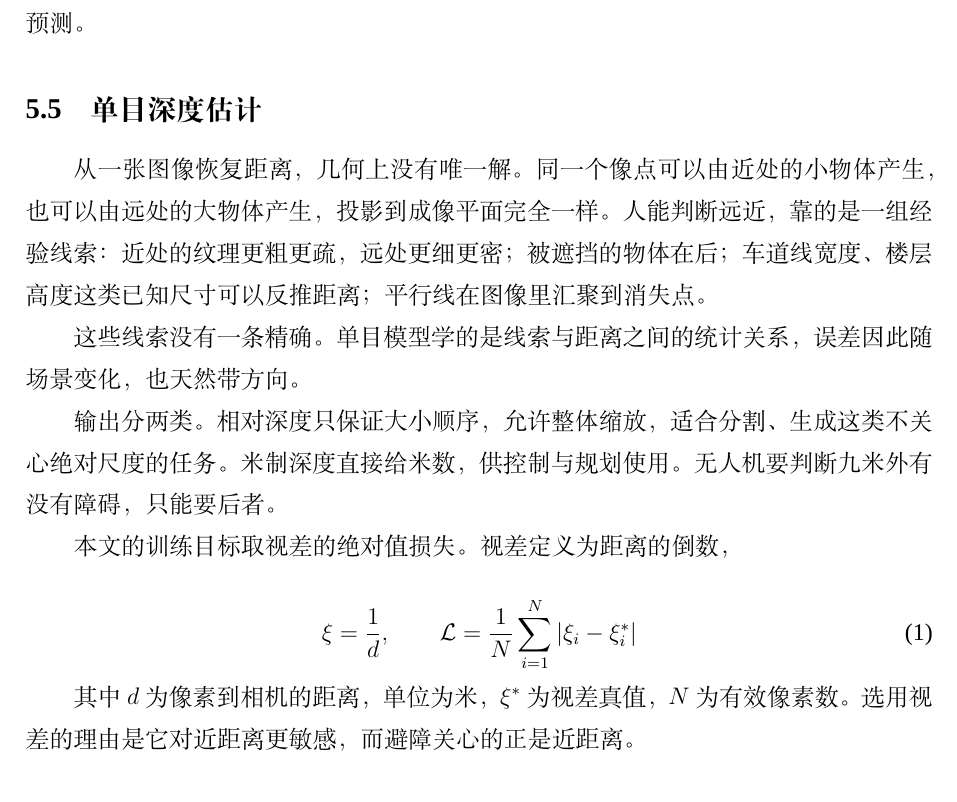
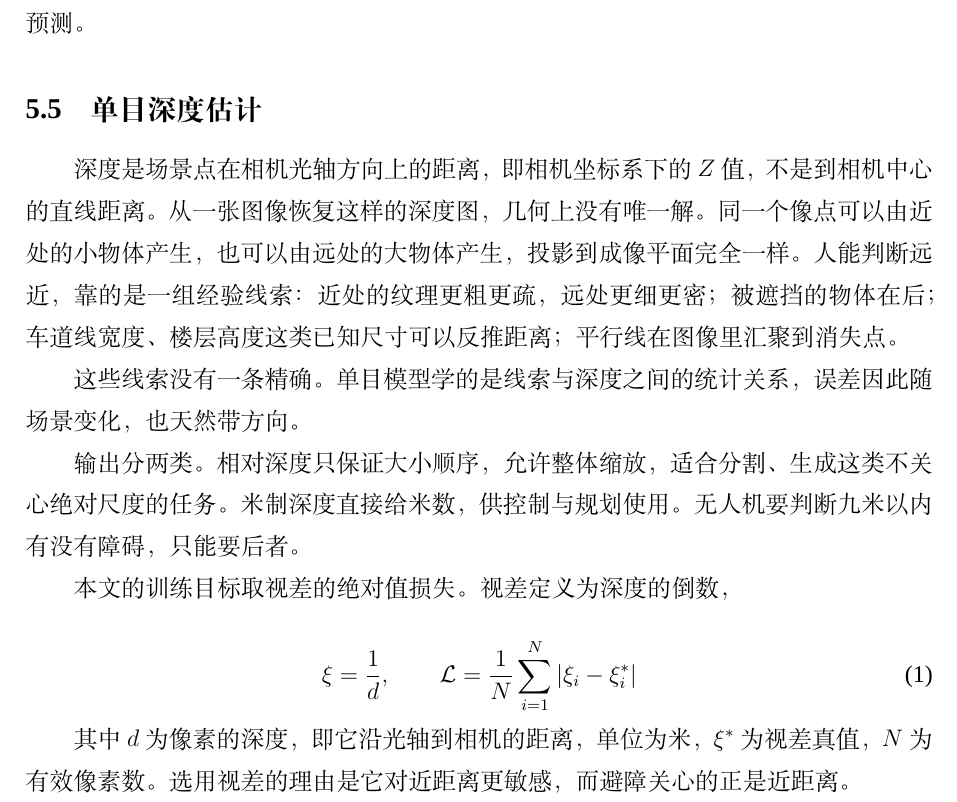
Before and after one commit to hellobs/ssl-depth, a LaTeX document (paper/main.tex): part of page 11 of 23, cut so that both start at the same text. Compiled offline with XeLaTeX; a missing font is replaced by an installed copy or a similar font.

Commit message:
paper: 深度定义改为光轴方向的 Z，区分与直线距离

```diff
--- a/paper/main.tex
+++ b/paper/main.tex
@@ -282,13 +282,13 @@ MicroJEPA 用 6 层编码器，维度 192，3 个头，patch 6，切出 32×18
 
 \subsection{单目深度估计}
 
-从一张图像恢复距离，几何上没有唯一解。同一个像点可以由近处的小物体产生，也可以由远处的大物体产生，投影到成像平面完全一样。人能判断远近，靠的是一组经验线索：近处的纹理更粗更疏，远处更细更密；被遮挡的物体在后；车道线宽度、楼层高度这类已知尺寸可以反推距离；平行线在图像里汇聚到消失点。
+深度是场景点在相机光轴方向上的距离，即相机坐标系下的 $Z$ 值，不是到相机中心的直线距离。从一张图像恢复这样的深度图，几何上没有唯一解。同一个像点可以由近处的小物体产生，也可以由远处的大物体产生，投影到成像平面完全一样。人能判断远近，靠的是一组经验线索：近处的纹理更粗更疏，远处更细更密；被遮挡的物体在后；车道线宽度、楼层高度这类已知尺寸可以反推距离；平行线在图像里汇聚到消失点。
 
-这些线索没有一条精确。单目模型学的是线索与距离之间的统计关系，误差因此随场景变化，也天然带方向。
+这些线索没有一条精确。单目模型学的是线索与深度之间的统计关系，误差因此随场景变化，也天然带方向。
 
-输出分两类。相对深度只保证大小顺序，允许整体缩放，适合分割、生成这类不关心绝对尺度的任务。米制深度直接给米数，供控制与规划使用。无人机要判断九米外有没有障碍，只能要后者。
+输出分两类。相对深度只保证大小顺序，允许整体缩放，适合分割、生成这类不关心绝对尺度的任务。米制深度直接给米数，供控制与规划使用。无人机要判断九米以内有没有障碍，只能要后者。
 
-本文的训练目标取视差的绝对值损失。视差定义为距离的倒数，
+本文的训练目标取视差的绝对值损失。视差定义为深度的倒数，
 
 \begin{equation}
 \xi = \frac{1}{d}, \qquad
@@ -296,7 +296,7 @@ MicroJEPA 用 6 层编码器，维度 192，3 个头，patch 6，切出 32×18
 \label{eq:disp}
 \end{equation}
 
-其中 $d$ 为像素到相机的距离，单位为米，$\xi^{*}$ 为视差真值，$N$ 为有效像素数。选用视差的理由是它对近距离更敏感，而避障关心的正是近距离。
+其中 $d$ 为像素的深度，即它沿光轴到相机的距离，单位为米，$\xi^{*}$ 为视差真值，$N$ 为有效像素数。选用视差的理由是它对近距离更敏感，而避障关心的正是近距离。
 
 \subsection{评价指标}
 
```
Also changed, not shown: paper/main.pdf, paper/main.tex (2 more changed lines).
